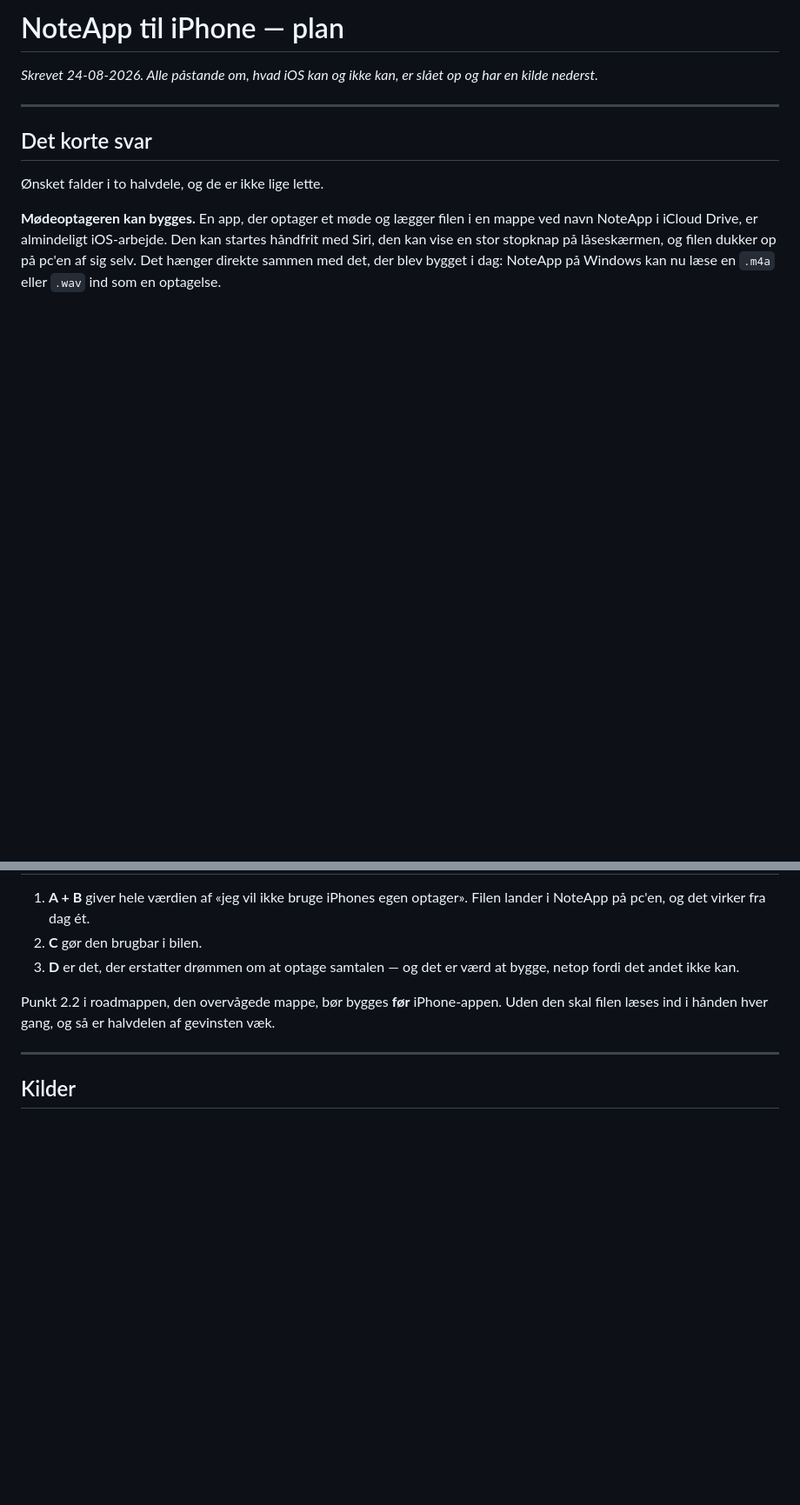
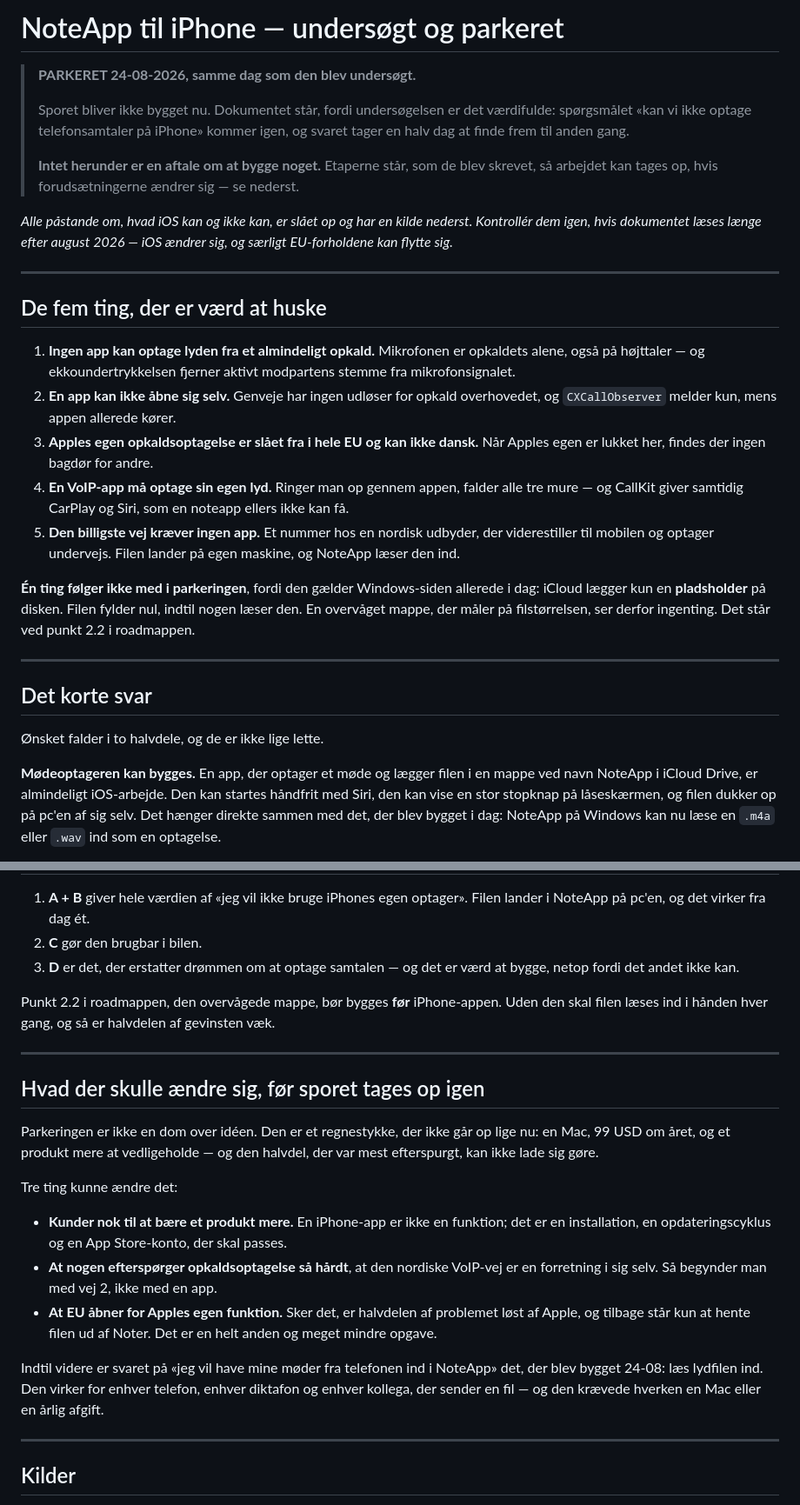
Before and after one commit to ostergaardjorgen/NoteApp, a Markdown page: doc/iphone-app.md, 2 parts joined by grey strips. Shown at 87% size. GitHub-like rendering; blank space fills up the shorter version.

Commit message:
v1.0.91: iPhone-sporet parkeret - laeringen bevaret
Sporet bygges ikke. Regnestykket gaar ikke op lige nu: en Mac, 99 USD om
aaret og et produkt mere at vedligeholde - og den halvdel, der var mest
efterspurgt, kan ikke lade sig goere.

Dokumentet er skrevet om fra en plan til en parkering. Det staar, fordi
UNDERSOEGELSEN er det vaerdifulde: spoergsmaalet "kan vi ikke optage
telefonsamtaler paa iPhone" kommer igen, og svaret tager en halv dag at
finde frem til anden gang.

Fem ting staar nu oeverst, saa dokumentet kan laeses paa et minut:

1. Ingen app kan optage lyden fra et almindeligt opkald. Mikrofonen er
   opkaldets alene, ogsaa paa hoejttaler.
2. En app kan ikke aabne sig selv. Genveje har ingen udloeser for opkald.
3. Apples egen opkaldsoptagelse er slaaet fra i hele EU og kan ikke dansk.
4. En VoIP-app maa optage sin egen lyd. Saa falder alle tre mure.
5. Den billigste vej kraever ingen app: et nummer hos en nordisk udbyder,
   der viderestiller til mobilen og optager undervejs.

Tilfoejet et afsnit om, hvad der skulle aendre sig, foer sporet tages op
igen - saa parkeringen ikke bliver en beslutning, ingen tor roere ved.

EEN TING FOELGER IKKE MED I PARKERINGEN, fordi den gaelder Windows-siden i
dag: iCloud laegger kun en pladsholder paa disken. En overvaaget mappe (2.2),
der maaler paa filstoerrelsen, ser ingenting. Det staar ved 2.2, og
henvisningen dertil er omskrevet, saa den ikke laeses som aktivt arbejde.

Posten paa roadmappen baerer det korte af laeringen, saa den kan findes uden
at aabne dokumentet.

Kom fra roadmap-faerdigheden.

Co-Authored-By: Claude Opus 5 <noreply@anthropic.com>

```diff
--- a/doc/iphone-app.md
+++ b/doc/iphone-app.md
@@ -1,7 +1,41 @@
-# NoteApp til iPhone — plan
+# NoteApp til iPhone — undersøgt og parkeret
 
-*Skrevet 24-08-2026. Alle påstande om, hvad iOS kan og ikke kan, er slået op
-og har en kilde nederst.*
+> **PARKERET 24-08-2026, samme dag som den blev undersøgt.**
+>
+> Sporet bliver ikke bygget nu. Dokumentet står, fordi undersøgelsen er det
+> værdifulde: spørgsmålet «kan vi ikke optage telefonsamtaler på iPhone»
+> kommer igen, og svaret tager en halv dag at finde frem til anden gang.
+>
+> **Intet herunder er en aftale om at bygge noget.** Etaperne står, som de
+> blev skrevet, så arbejdet kan tages op, hvis forudsætningerne ændrer sig —
+> se nederst.
+
+*Alle påstande om, hvad iOS kan og ikke kan, er slået op og har en kilde
+nederst. Kontrollér dem igen, hvis dokumentet læses længe efter august 2026 —
+iOS ændrer sig, og særligt EU-forholdene kan flytte sig.*
+
+---
+
+## De fem ting, der er værd at huske
+
+1. **Ingen app kan optage lyden fra et almindeligt opkald.** Mikrofonen er
+   opkaldets alene, også på højttaler — og ekkoundertrykkelsen fjerner
+   aktivt modpartens stemme fra mikrofonsignalet.
+2. **En app kan ikke åbne sig selv.** Genveje har ingen udløser for opkald
+   overhovedet, og `CXCallObserver` melder kun, mens appen allerede kører.
+3. **Apples egen opkaldsoptagelse er slået fra i hele EU og kan ikke dansk.**
+   Når Apples egen er lukket her, findes der ingen bagdør for andre.
+4. **En VoIP-app må optage sin egen lyd.** Ringer man op gennem appen, falder
+   alle tre mure — og CallKit giver samtidig CarPlay og Siri, som en
+   noteapp ellers ikke kan få.
+5. **Den billigste vej kræver ingen app.** Et nummer hos en nordisk udbyder,
+   der viderestiller til mobilen og optager undervejs. Filen lander på egen
+   maskine, og NoteApp læser den ind.
+
+**Én ting følger ikke med i parkeringen**, fordi den gælder Windows-siden
+allerede i dag: iCloud lægger kun en **pladsholder** på disken. Filen fylder
+nul, indtil nogen læser den. En overvåget mappe, der måler på
+filstørrelsen, ser derfor ingenting. Det står ved punkt 2.2 i roadmappen.
 
 ---
 
@@ -353,6 +387,31 @@ gevinsten væk.
 
 ---
 
+## Hvad der skulle ændre sig, før sporet tages op igen
+
+Parkeringen er ikke en dom over idéen. Den er et regnestykke, der ikke går op
+lige nu: en Mac, 99 USD om året, og et produkt mere at vedligeholde — og den
+halvdel, der var mest efterspurgt, kan ikke lade sig gøre.
+
+Tre ting kunne ændre det:
+
+- **Kunder nok til at bære et produkt mere.** En iPhone-app er ikke en
+  funktion; det er en installation, en opdateringscyklus og en
+  App Store-konto, der skal passes.
+- **At nogen efterspørger opkaldsoptagelse så hårdt**, at den nordiske
+  VoIP-vej er en forretning i sig selv. Så begynder man med vej 2, ikke med
+  en app.
+- **At EU åbner for Apples egen funktion.** Sker det, er halvdelen af
+  problemet løst af Apple, og tilbage står kun at hente filen ud af Noter.
+  Det er en helt anden og meget mindre opgave.
+
+Indtil videre er svaret på «jeg vil have mine møder fra telefonen ind i
+NoteApp» det, der blev bygget 24-08: læs lydfilen ind. Den virker for enhver
+telefon, enhver diktafon og enhver kollega, der sender en fil — og den krævede
+hverken en Mac eller en årlig afgift.
+
+---
+
 ## Kilder
 
 - [App Review Guidelines, Apple](https://developer.apple.com/app-store/review/guidelines/) — 2.5.14 om samtykke og tydelig besked ved optagelse
```
Also changed, not shown: doc/roadmap.md (+37 -1 lines).
